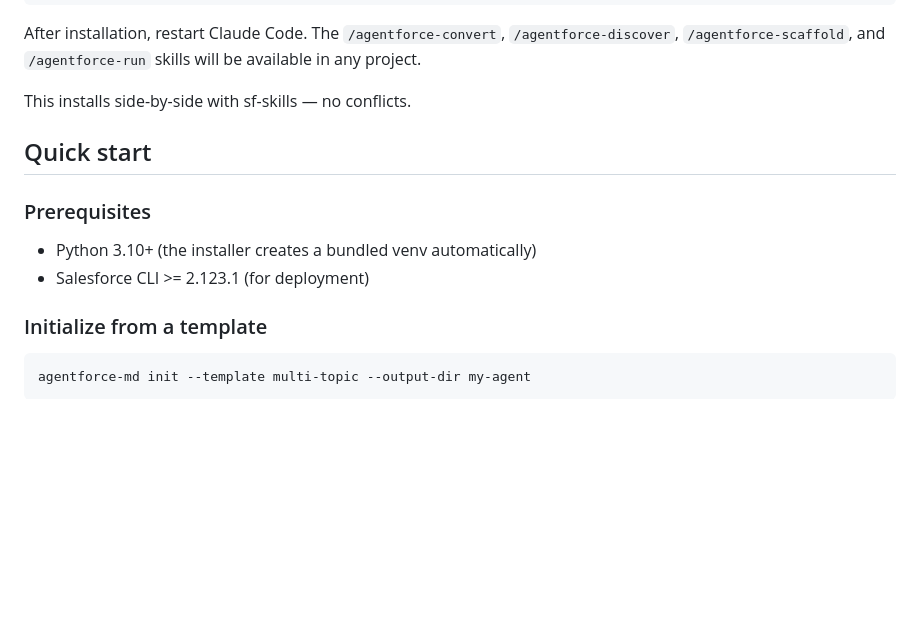
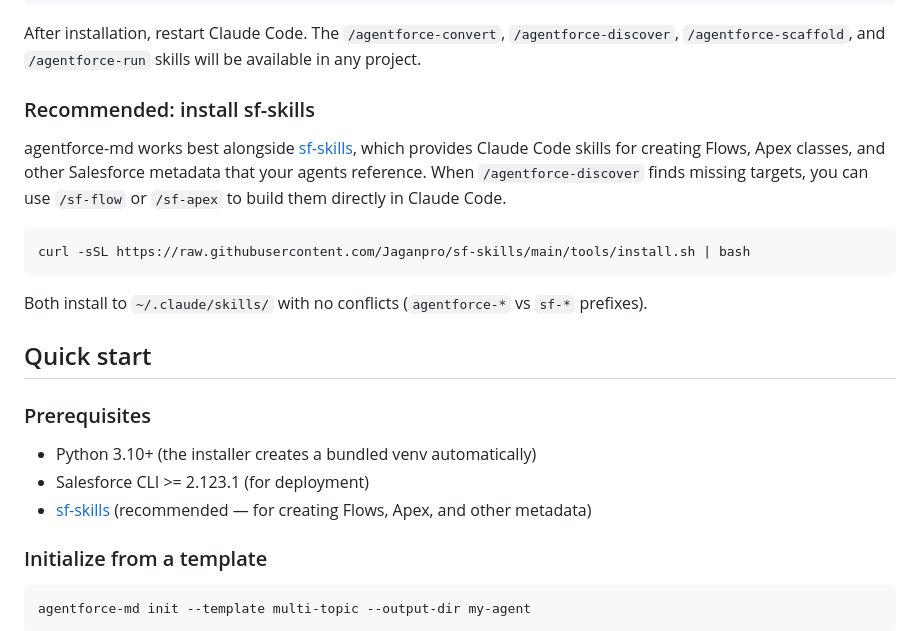
Before and after one commit to almandsky/agentforce-md, a Markdown page: README.md, the part around the change. GitHub-like rendering; blank space fills up the shorter version.

Commit message:
refer to sf-skills

````diff
--- a/README.md
+++ b/README.md
@@ -127,7 +127,15 @@ python3 ~/.claude/agentforce-md-install.py --uninstall
 
 After installation, restart Claude Code. The `/agentforce-convert`, `/agentforce-discover`, `/agentforce-scaffold`, and `/agentforce-run` skills will be available in any project.
 
-This installs side-by-side with sf-skills — no conflicts.
+### Recommended: install sf-skills
+
+agentforce-md works best alongside [sf-skills](https://github.com/Jaganpro/sf-skills), which provides Claude Code skills for creating Flows, Apex classes, and other Salesforce metadata that your agents reference. When `/agentforce-discover` finds missing targets, you can use `/sf-flow` or `/sf-apex` to build them directly in Claude Code.
+
+```bash
+curl -sSL https://raw.githubusercontent.com/Jaganpro/sf-skills/main/tools/install.sh | bash
+```
+
+Both install to `~/.claude/skills/` with no conflicts (`agentforce-*` vs `sf-*` prefixes).
 
 ## Quick start
 
@@ -135,6 +143,7 @@ This installs side-by-side with sf-skills — no conflicts.
 
 - Python 3.10+ (the installer creates a bundled venv automatically)
 - Salesforce CLI >= 2.123.1 (for deployment)
+- [sf-skills](https://github.com/Jaganpro/sf-skills) (recommended — for creating Flows, Apex, and other metadata)
 
 ### Initialize from a template
 
````
